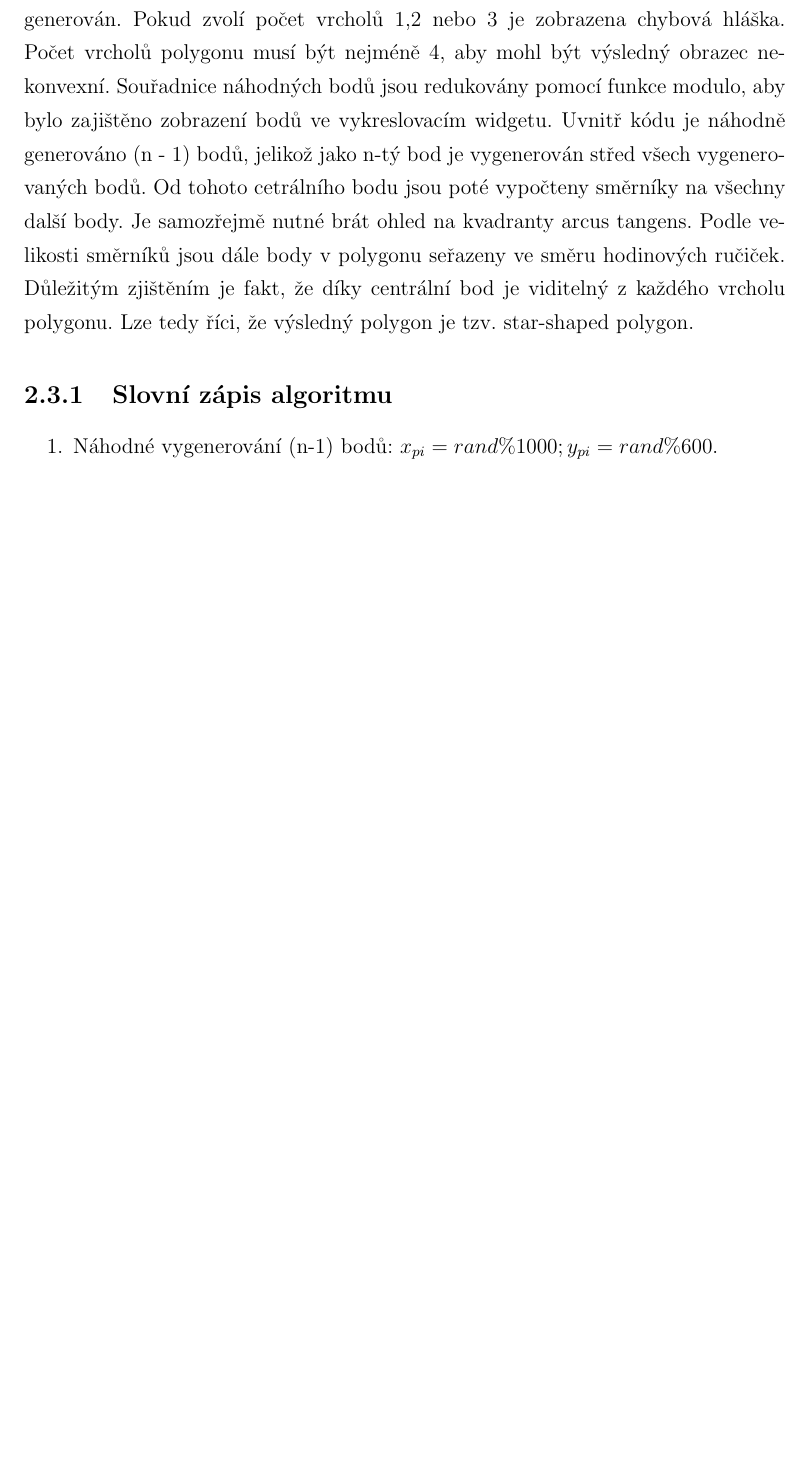
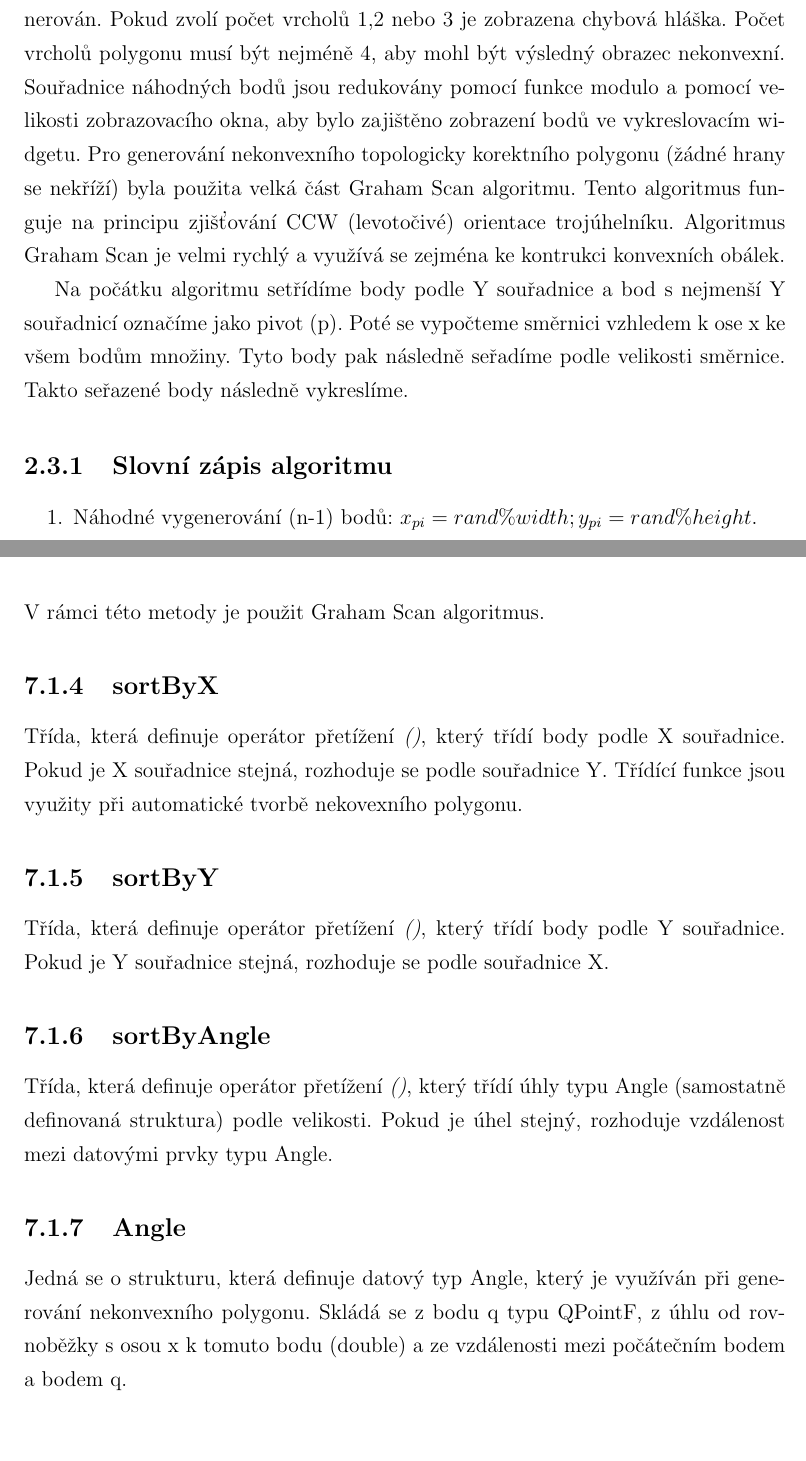
Before and after one commit to evafrommeltova/kladivova_spererova_adk, a LaTeX document (U1_kladivova_spererova/U1_TZ_final/TZ.tex): part of page 9 of 22 before the commit and two parts of pages 9 and 21 of 24 after it, the two joined at a grey line, cut so that both start at the same text, the shorter picture padded with empty space. Compiled offline with pdfLaTeX.

Commit message:
oprava U1 - technická zpráva
K technické zprávě provedena editace týkající se generování topologicky korektního polygonu

```diff
--- a/U1_kladivova_spererova/U1_TZ_final/TZ.tex
+++ b/U1_kladivova_spererova/U1_TZ_final/TZ.tex
@@ -254,9 +254,10 @@ V závislosti na výsledné hodnotě $\Omega$ lze rozhodnout o poloze bodu q vů
 
 \subsection{Generování nekonvexního polygonu}
 Uživatel si nejprve zadá počet vrcholů polygonu, jež bude poté automaticky vygenerován. Pokud zvolí počet vrcholů 1,2 nebo 3 je zobrazena chybová hláška. Počet vrcholů polygonu musí být nejméně 4, aby mohl být výsledný obrazec nekonvexní.
-Souřadnice náhodných bodů jsou redukovány pomocí funkce modulo, aby bylo zajištěno zobrazení bodů ve vykreslovacím widgetu. Uvnitř kódu je náhodně generováno (n - 1) bodů, jelikož jako n-tý bod je vygenerován střed všech vygenerovaných bodů. Od tohoto cetrálního bodu jsou poté vypočteny směrníky na všechny další body. Je samozřejmě nutné brát ohled na kvadranty arcus tangens. Podle velikosti směrníků jsou dále body v polygonu seřazeny ve směru hodinových ručiček. Důležitým zjištěním je fakt, že díky centrální bod je viditelný z každého vrcholu polygonu. Lze tedy říci, že výsledný polygon je tzv. star-shaped polygon.
+Souřadnice náhodných bodů jsou redukovány pomocí funkce modulo a pomocí velikosti zobrazovacího okna, aby bylo zajištěno zobrazení bodů ve vykreslovacím widgetu. Pro generování nekonvexního topologicky korektního polygonu (žádné hrany se nekříží) byla použita velká část Graham Scan algoritmu. Tento algoritmus funguje na principu zjišťování CCW (levotočivé) orientace trojúhelníku. Algoritmus Graham Scan je velmi rychlý a využívá se zejména ke kontrukci konvexních obálek. \\
+\indent Na počátku algoritmu setřídíme body podle Y souřadnice a bod s nejmenší Y souřadnicí označíme jako pivot (p). Poté se vypočteme směrnici vzhledem k ose x ke všem bodům množiny. Tyto body pak následně seřadíme podle velikosti směrnice. Takto seřazené body následně vykreslíme.
 
 \subsubsection{Slovní zápis algoritmu}
 \begin{enumerate}
-\item Náhodné vygenerování (n-1) bodů:  $x_{pi} = rand \% 1000; y_{pi} = rand \% 600$.
-\item Vygenerování centrálního bodu, jehož souřadnice jsou průměrem z již vygenerovaných souřadnic (n-1) bodů.
+\item Náhodné vygenerování (n-1) bodů:  $x_{pi} = rand \% width; y_{pi} = rand \% height$.
+\item Setřídění vstupní množiny bodů podle souřadnice y.
@@ -467,7 +473,19 @@ Tato metoda zavolá vybraný algoritmus a zobrazí, zda se bod nachází v polyg
 Funkce se zavolá po kliknutí na tlačítko Import polygons. V těle funkce je definován způsob načtení dat.\\
 
 \noindent\textbf{void on\_generatePolygon\_clicked}\\
-Při stisknutí tlačítka Generate nonconvex polygon je touto funkcí přivolána metoda generatePolygon, která podle zadaného počtu vrcholů vykreslí nekonvexní polygon.
+Při stisknutí tlačítka Generate nonconvex polygon je touto funkcí přivolána metoda generatePolygon, která podle zadaného počtu vrcholů vykreslí nekonvexní polygon. V rámci této metody je použit Graham Scan algoritmus.
+
+\subsubsection{sortByX}
+Třída, která definuje operátor přetížení \textit{()}, který třídí body podle X souřadnice. Pokud je X souřadnice stejná, rozhoduje se podle souřadnice Y. Třídící funkce jsou využity při automatické tvorbě nekovexního polygonu.
+
+\subsubsection{sortByY}
+Třída, která definuje operátor přetížení \textit{()}, který třídí body podle Y souřadnice. Pokud je Y souřadnice stejná, rozhoduje se podle souřadnice X.
+
+\subsubsection{sortByAngle}
+Třída, která definuje operátor přetížení \textit{()}, který třídí úhly typu Angle (samostatně definovaná struktura) podle velikosti. Pokud je úhel stejný, rozhoduje vzdálenost mezi datovými prvky typu Angle.
+
+\subsubsection{Angle}
+Jedná se o strukturu, která definuje datový typ Angle, který je využíván při generování nekonvexního polygonu. Skládá se z bodu q typu QPointF, z úhlu od rovnoběžky s osou x k tomuto bodu (double) a ze vzdálenosti mezi počátečním bodem a bodem q.
 
 \newpage
 \vspace*{-1cm}
```
Also changed, not shown: U1_kladivova_spererova/U1_TZ_final/TZ.pdf, U1_kladivova_spererova/U1_TZ_final/pictures/100vertexes.PNG (deleted), U1_kladivova_spererova/U1_TZ_final/TZ.tex (21 more changed lines), 1 other file.
